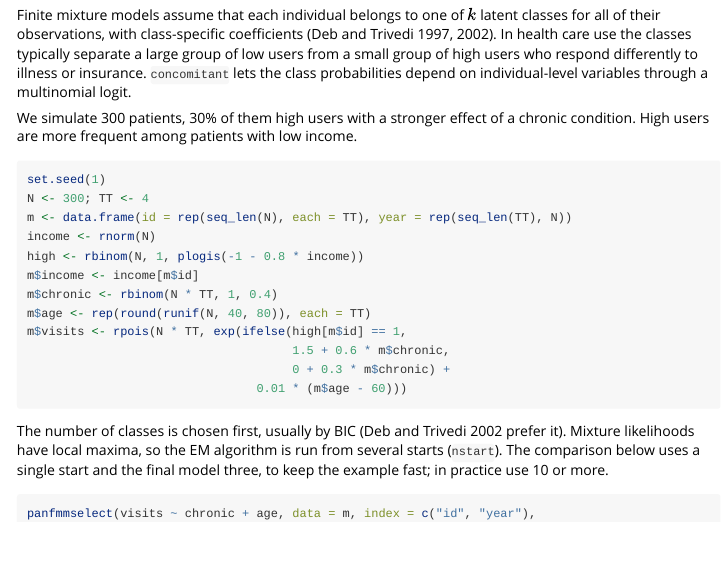
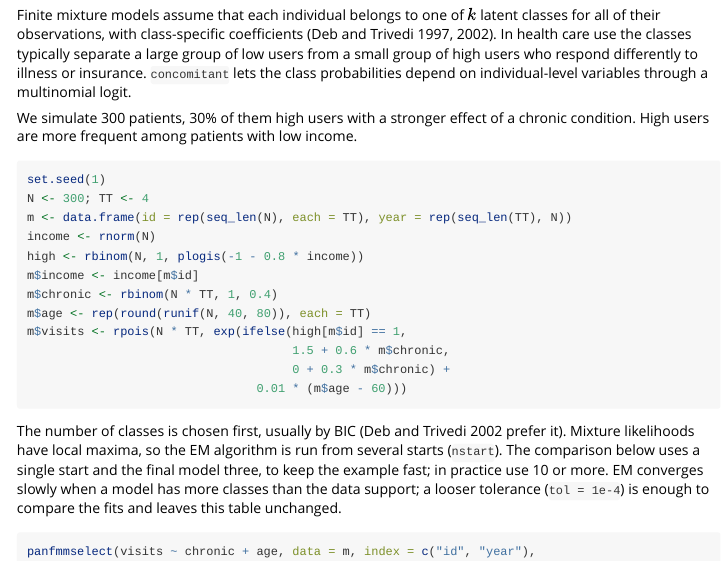
Before and after one commit to ielbadisy/panglm, an R Markdown document (vignettes/panglm-heterogeneity.Rmd): the page in a window 1100 px wide, from 2740 px down. Rendered offline with R 4.5, knitr and Pandoc, with nearby package versions; some code elsewhere in the file could not run offline.

Commit message:
Speed up the latent class comparison in the heterogeneity vignette

````diff
--- a/vignettes/panglm-heterogeneity.Rmd
+++ b/vignettes/panglm-heterogeneity.Rmd
@@ -133,7 +133,9 @@
 2002 prefer it). Mixture likelihoods have local maxima, so the EM
 algorithm is run from several starts (`nstart`). The comparison below
 uses a single start and the final model three, to keep the example
-fast; in practice use 10 or more.
+fast; in practice use 10 or more. EM converges slowly when a model has
+more classes than the data support; a looser tolerance (`tol = 1e-4`)
+is enough to compare the fits and leaves this table unchanged.
 
 ```{r fmm-select}
 panfmmselect(visits ~ chronic + age, data = m, index = c("id", "year"),
````
Also changed, not shown: vignettes/panglm-heterogeneity.Rmd (2 more changed lines).
